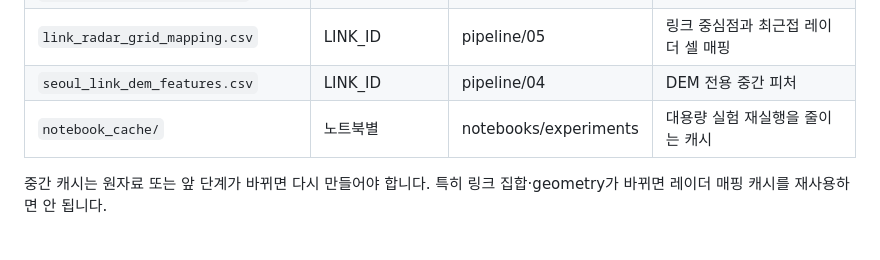
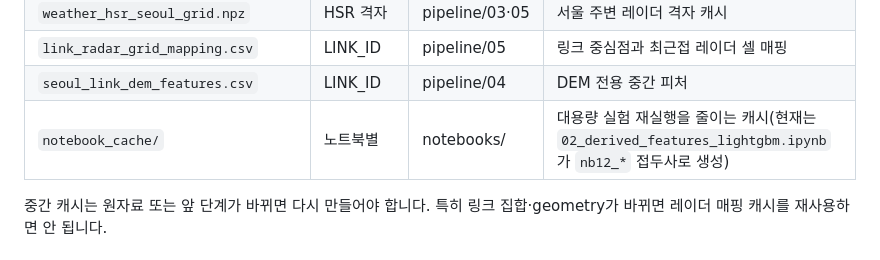
Before and after one commit to ejjunm/seoul-eco-routing, a Markdown page: data/README.md, the part around the change. Rendered like a GitHub page.

Commit message:
docs: data/README.md notebook_cache 생성 주체 오류 수정(experiments -> notebooks, 실제 nb12_* 파일과 대조)

```diff
--- a/data/README.md
+++ b/data/README.md
@@ -80,7 +80,7 @@ KMA 원시 코드 `-25000`은 무강수 0mm, `-30000` 이하는 결측/영역
 | `weather_hsr_seoul_grid.npz` | HSR 격자 | pipeline/03·05 | 서울 주변 레이더 격자 캐시 |
 | `link_radar_grid_mapping.csv` | LINK_ID | pipeline/05 | 링크 중심점과 최근접 레이더 셀 매핑 |
 | `seoul_link_dem_features.csv` | LINK_ID | pipeline/04 | DEM 전용 중간 피처 |
-| `notebook_cache/` | 노트북별 | notebooks/experiments | 대용량 실험 재실행을 줄이는 캐시 |
+| `notebook_cache/` | 노트북별 | notebooks/ | 대용량 실험 재실행을 줄이는 캐시(현재는 `02_derived_features_lightgbm.ipynb`가 `nb12_*` 접두사로 생성) |
 
 중간 캐시는 원자료 또는 앞 단계가 바뀌면 다시 만들어야 합니다. 특히 링크 집합·geometry가 바뀌면 레이더 매핑 캐시를 재사용하면 안 됩니다.
 
```
